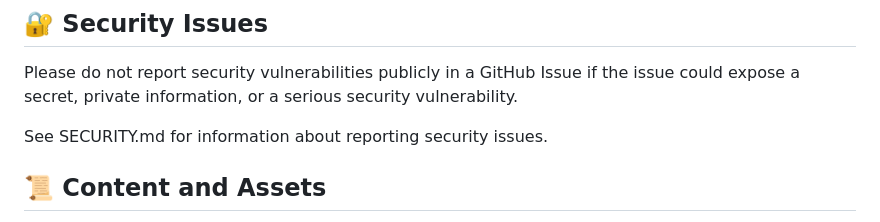
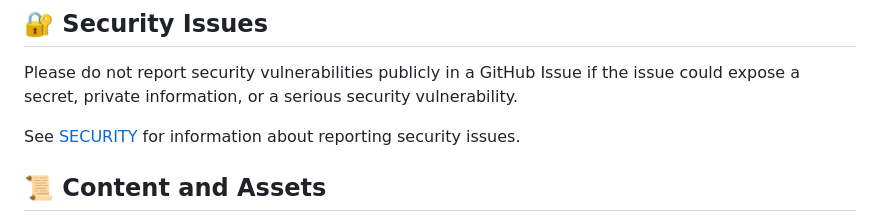
Before and after one commit to CrzLe0723/SITCC-Website, a Markdown page: CONTRIBUTING.md, the part around the change. Rendered like a GitHub page.

```diff
--- a/CONTRIBUTING.md
+++ b/CONTRIBUTING.md
@@ -103,7 +103,7 @@ Not every Pull Request will necessarily be accepted.
 
 Please do not report security vulnerabilities publicly in a GitHub Issue if the issue could expose a secret, private information, or a serious security vulnerability.
 
-See SECURITY.md for information about reporting security issues.
+See [SECURITY](SECURITY.md) for information about reporting security issues.
 
 ## 📜 Content and Assets
 
```
